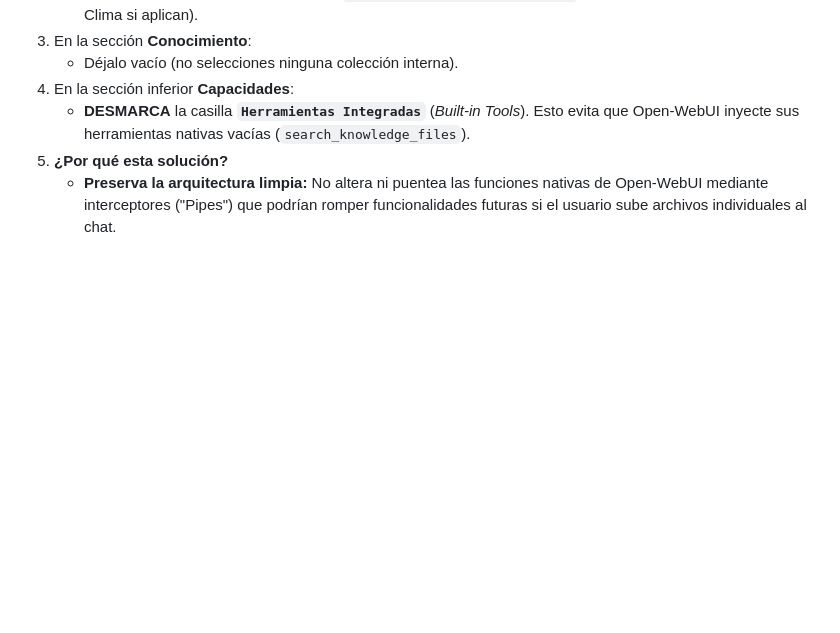
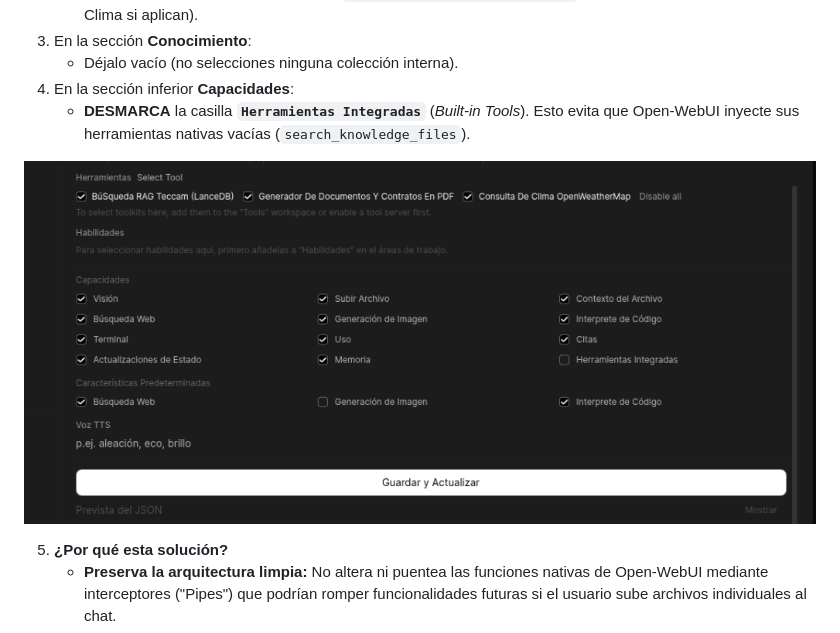
Before and after one commit to JoseLVillaronga/tech-vllm, a Markdown page: README.md, the part around the change. GitHub-like rendering; pictures changed too: screenshots/openwebui_model_config_disable_builtin_tools.png (added); blank space fills up the shorter version.

Commit message:
docs: agregar captura de configuracion de modelo en Open-WebUI con Herramientas Integradas deshabilitadas para prevenir sesgo de falta de confirmacion

```diff
--- a/README.md
+++ b/README.md
@@ -891,6 +891,9 @@ Para garantizar un comportamiento determinista y libre de fricciones sin crear p
    * Déjalo vacío (no selecciones ninguna colección interna).
 4. En la sección inferior **Capacidades**:
    * **DESMARCA** la casilla **`Herramientas Integradas`** (*Built-in Tools*). Esto evita que Open-WebUI inyecte sus herramientas nativas vacías (`search_knowledge_files`).
+
+![Configuración del Modelo en Open-WebUI: Deshabilitar Herramientas Integradas](screenshots/openwebui_model_config_disable_builtin_tools.png)
+
 5. **¿Por qué esta solución?**
    * **Preserva la arquitectura limpia:** No altera ni puentea las funciones nativas de Open-WebUI mediante interceptores ("Pipes") que podrían romper funcionalidades futuras si el usuario sube archivos individuales al chat.
    * **Cero ambigüedad para el LLM:** El modelo recibe un esquema de funciones unívoco, forzando la consulta directa a LanceDB desde el primer intento.
```
